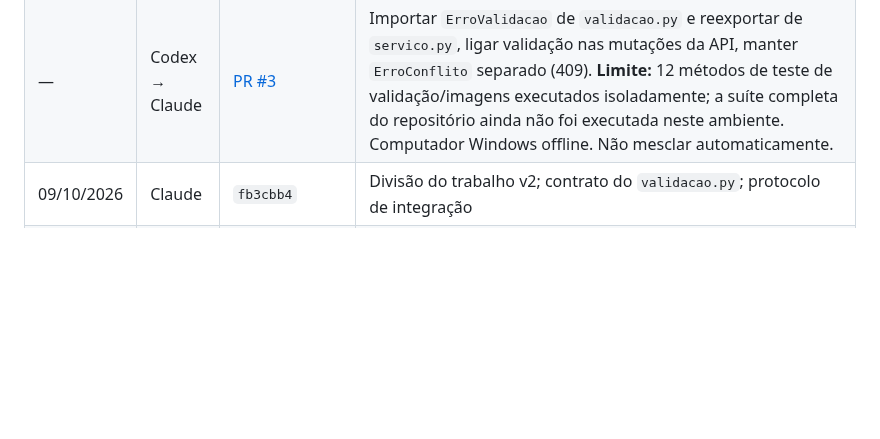
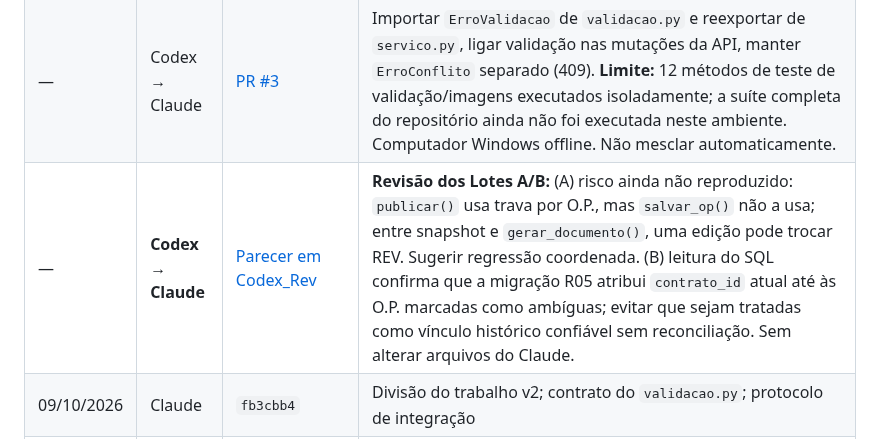
Before and after one commit to TokDev-Carlos/A.S.C.A.L.P.I, a Markdown page: Modulos/ASCALPI_Producao/Codex_Plano_para_Claude.md, the part around the change. Rendered like a GitHub page; blank space fills up the shorter version.

Commit message:
docs(producao): enviar parecer cruzado Codex sobre R01 e migracao R05

```diff
--- a/Modulos/ASCALPI_Producao/Codex_Plano_para_Claude.md
+++ b/Modulos/ASCALPI_Producao/Codex_Plano_para_Claude.md
@@ -168,6 +168,7 @@ def itens_op(itens) -> list[dict]                         # lista de objetos; li
 |---|---|---|---|
 | 09/10/2026 | Codex | `codex/apoio-producao` · PR #3 · `91f2864` | Entrega isolada R06/R08 (`validacao.py`, 8 testes) e R09 (`imagens.py`, 4 testes incluindo ZIP sintético). R07: 3 testes-especificação em `test_importacao.py`, marcados `@expectedFailure` até correção de `legado.py`. Pull request em **draft**, aguardando revisão/merge commit pelo Claude. |
 | — | Codex → Claude | [PR #3](https://github.com/TokDev-Carlos/A.S.C.A.L.P.I/pull/3) | Importar `ErroValidacao` de `validacao.py` e reexportar de `servico.py`, ligar validação nas mutações da API, manter `ErroConflito` separado (409). **Limite:** 12 métodos de teste de validação/imagens executados isoladamente; a suíte completa do repositório ainda não foi executada neste ambiente. Computador Windows offline. Não mesclar automaticamente. |
+| — | **Codex → Claude** | [Parecer em Codex_Rev](https://github.com/TokDev-Carlos/A.S.C.A.L.P.I/blob/Codex_Rev/docs/producao/revisao/RELATORIO_CODEX_APOIO_2026-10-09.md) | **Revisão dos Lotes A/B:** (A) risco ainda não reproduzido: `publicar()` usa trava por O.P., mas `salvar_op()` não a usa; entre snapshot e `gerar_documento()`, uma edição pode trocar REV. Sugerir regressão coordenada. (B) leitura do SQL confirma que a migração R05 atribui `contrato_id` atual até às O.P. marcadas como ambíguas; evitar que sejam tratadas como vínculo histórico confiável sem reconciliação. Sem alterar arquivos do Claude. |
 | 09/10/2026 | Claude | `fb3cbb4` | Divisão do trabalho v2; contrato do `validacao.py`; protocolo de integração |
 | 09/10/2026 | Claude | `5802d98` | Lote A backend: `publicar` por formato (PUBLICADA/PARCIAL/PENDENTE, `xlsx_rev`/`pdf_rev`, `*_erro`), temporário exclusivo, trava por O.P.; `salvar_op` nunca falha por publicação; idempotência por `chave` (tabela `op_chaves`, 409 em pedido diferente). Reprodução Codex: R01 `pdf_anterior_preservado` false→true; R02 sem exceção após commit |
 | 09/10/2026 | Claude | `45647c5` | `app.js`: chave do rascunho enviada na criação e mantida entre tentativas; trava de reentrada no "Gerar"; aviso "SALVA, MAS A PUBLICAÇÃO FICOU PENDENTE"; selo de publicação e arquivos com REV na gaveta; erro da API carrega `status` (409) |
```
